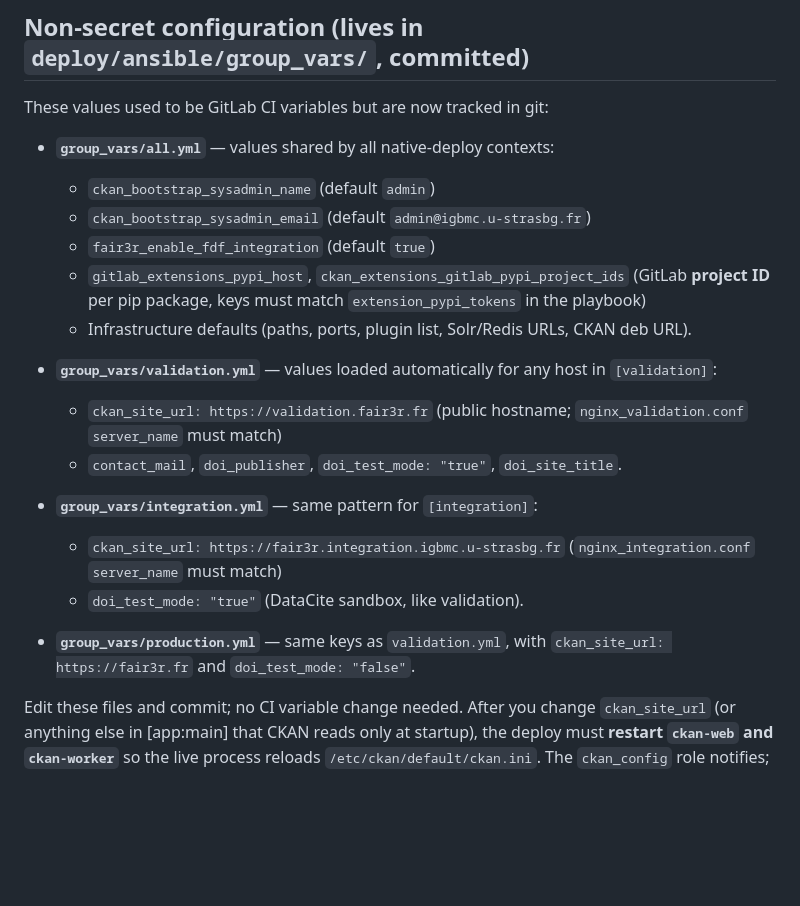
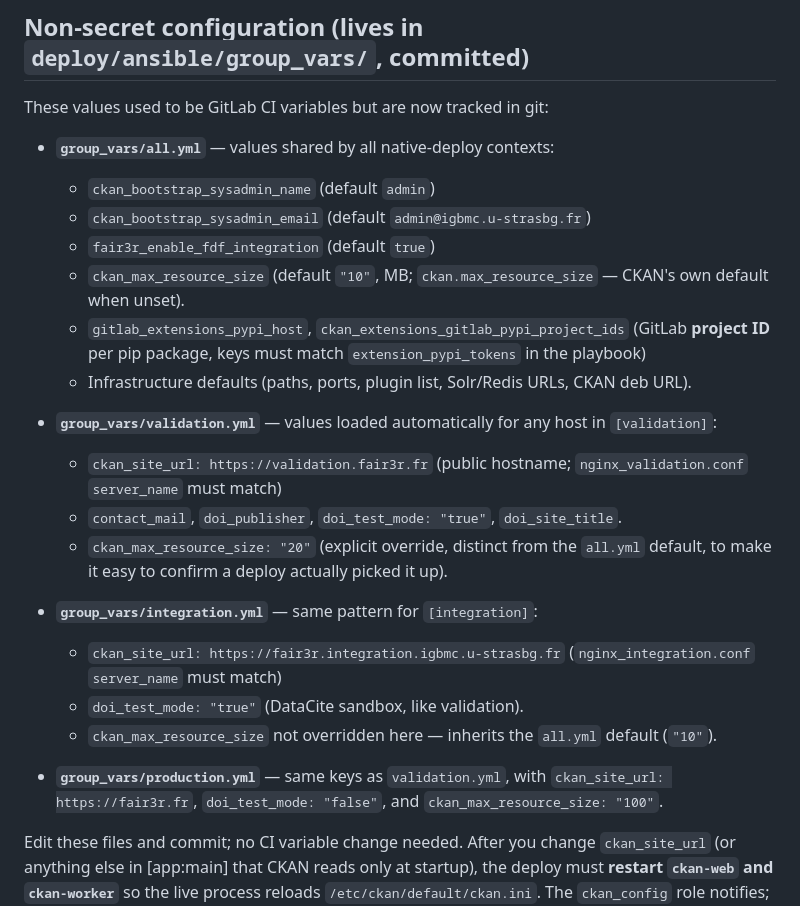
Before and after one commit to Phen-ICS/fair3r-docker-alt, a Markdown page: deploy/README.md, the part around the change. Drawn GitHub-style; blank space fills up the shorter version.

Commit message:
feat: update readme with ckan_max_resource_size variable

```diff
--- a/deploy/README.md
+++ b/deploy/README.md
@@ -91,19 +91,23 @@ These values used to be GitLab CI variables but are now tracked in git:
   - `ckan_bootstrap_sysadmin_name` (default `admin`)
   - `ckan_bootstrap_sysadmin_email` (default `admin@igbmc.u-strasbg.fr`)
   - `fair3r_enable_fdf_integration` (default `true`)
+  - `ckan_max_resource_size` (default `"10"`, MB; `ckan.max_resource_size` — CKAN's own default when unset).
   - `gitlab_extensions_pypi_host`, `ckan_extensions_gitlab_pypi_project_ids` (GitLab **project ID** per pip package, keys must match `extension_pypi_tokens` in the playbook)
   - Infrastructure defaults (paths, ports, plugin list, Solr/Redis URLs, CKAN deb URL).
 - **`group_vars/validation.yml`** — values loaded automatically for any host in `[validation]`:
   - `ckan_site_url: https://validation.fair3r.fr` (public hostname; `nginx_validation.conf` `server_name` must match)
   - `contact_mail`, `doi_publisher`, `doi_test_mode: "true"`, `doi_site_title`.
+  - `ckan_max_resource_size: "20"` (explicit override, distinct from the `all.yml` default, to make it easy to confirm a deploy actually picked it up).
 
 - **`group_vars/integration.yml`** — same pattern for `[integration]`:
   - `ckan_site_url: https://fair3r.integration.igbmc.u-strasbg.fr` (`nginx_integration.conf` `server_name` must match)
   - `doi_test_mode: "true"` (DataCite sandbox, like validation).
+  - `ckan_max_resource_size` not overridden here — inherits the `all.yml` default (`"10"`).
 
 - **`group_vars/production.yml`** — same keys as `validation.yml`, with
-  `ckan_site_url: https://fair3r.fr` and
-  `doi_test_mode: "false"`.
+  `ckan_site_url: https://fair3r.fr`,
+  `doi_test_mode: "false"`, and
+  `ckan_max_resource_size: "100"`.
 
 Edit these files and commit; no CI variable change needed. After you change
 `ckan_site_url` (or anything else in [app:main] that CKAN reads only at
```
